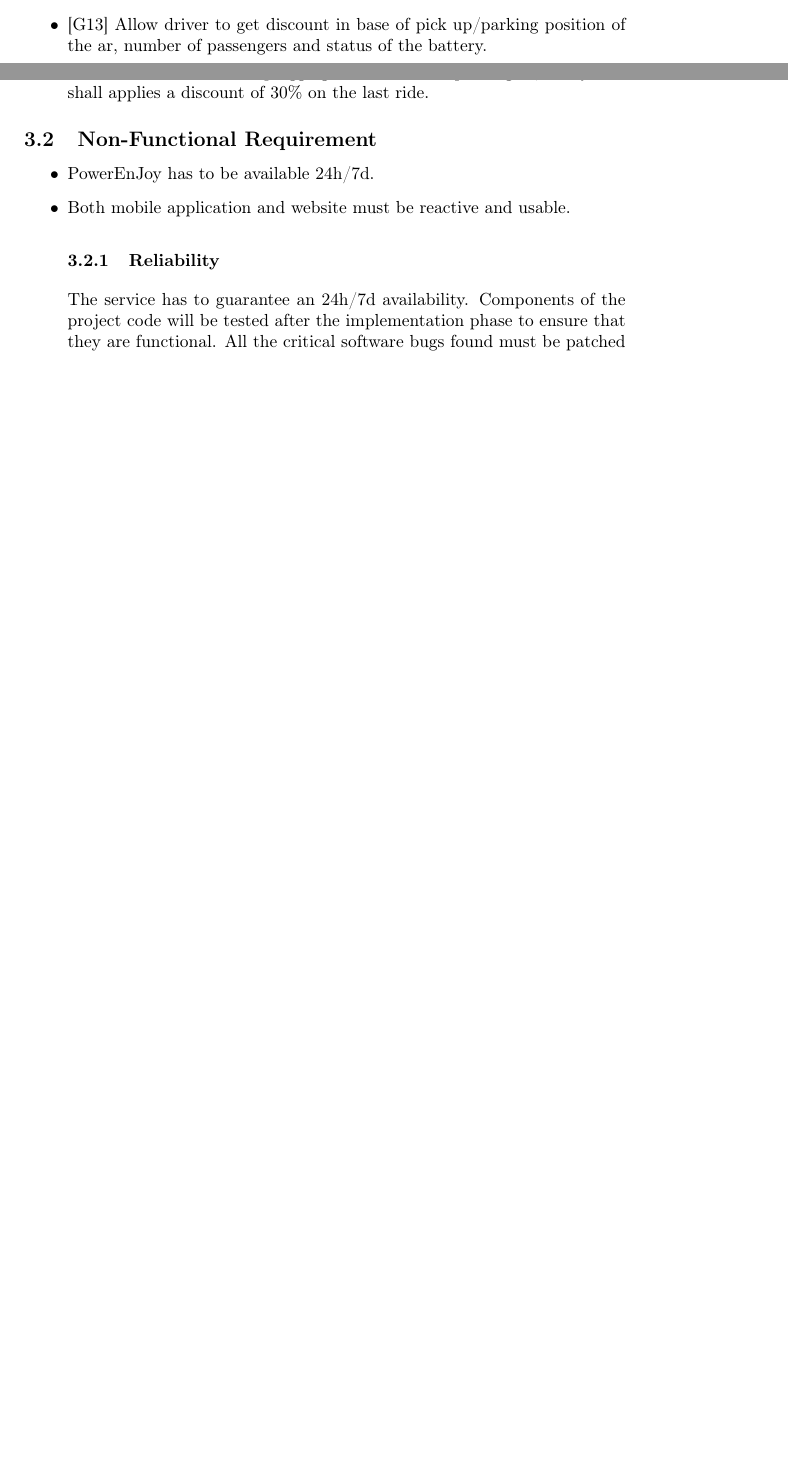
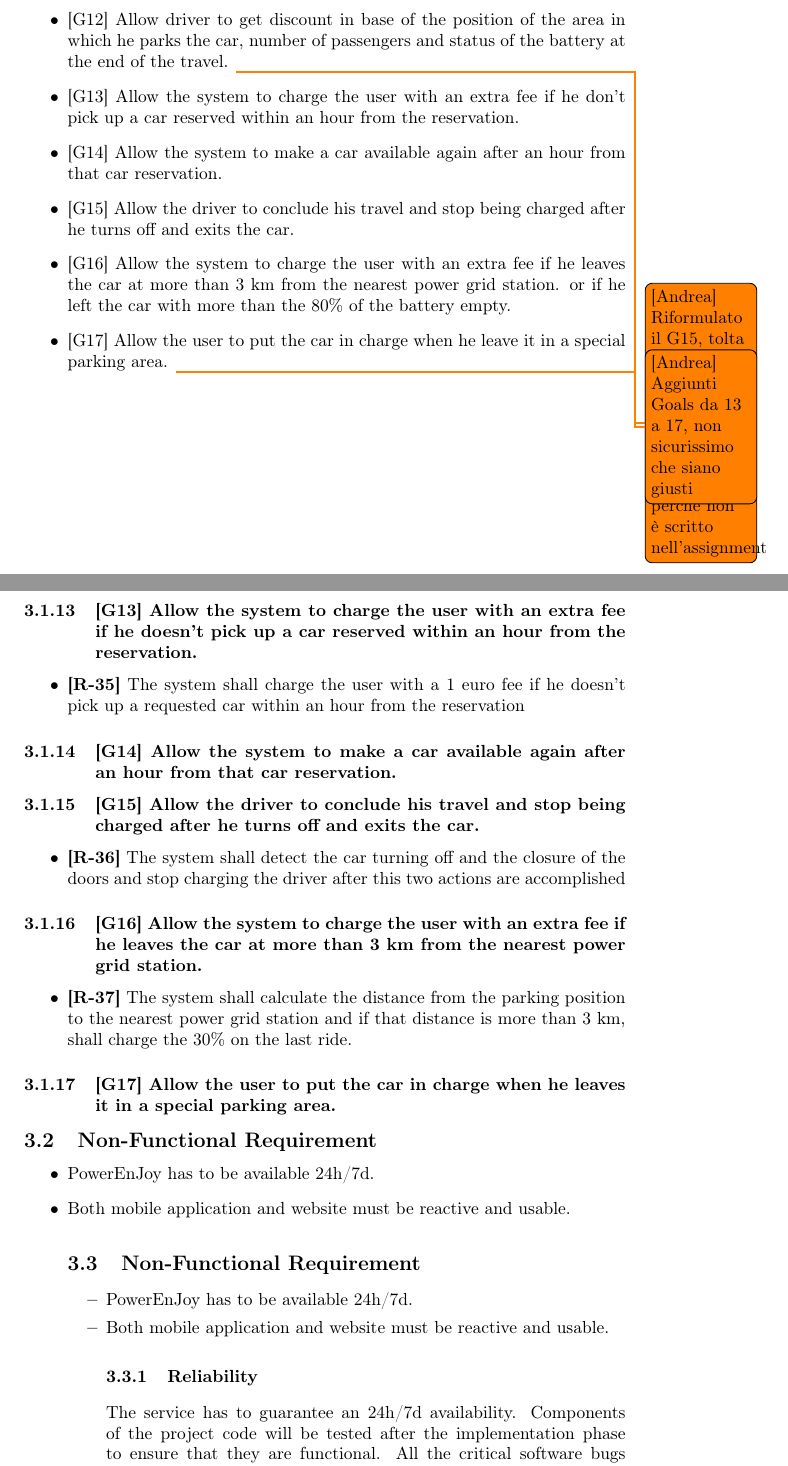
Before and after one commit to teopiaz/SE2Project, a LaTeX document (RASD/RASD.tex): two parts of pages 8 and 14 of 19 before the commit and two parts of pages 9 and 16 of 21 after it, joined at a grey line, cut so that both start at the same text, the shorter picture padded with empty space. Compiled offline with pdfLaTeX.

Commit message:
Re-Update

```diff
--- a/RASD/RASD.tex
+++ b/RASD/RASD.tex
@@ -201,4 +200 @@
 	the border of the city.
-	\item {[}G12{]} Allow driver to be constantly informed about the service through a screen on the car.
-	\item {[}G13{]} Allow driver to get discount in base of pick up/parking
-	position of the ar, number of passengers and status of the battery.
@@ -205,4 +206,18 @@
+	\item {[}G12{]} Allow driver to get discount in base of the position of the area in which he parks the car,
+	number of passengers and status of the battery at the end of the travel.
+	\todo{[Andrea] Riformulato il G15, tolta la posizione in cui si prende la macchina come discriminante per lo sconto perchè
+	non è scritto nell'assignment}
+
+	\item {[}G13{]} Allow the system to charge the user with an extra fee if he don't pick up a car reserved within an hour from the reservation.
+	\item {[}G14{]} Allow the system to make a car available again after an hour from that car reservation.
+	\item {[}G15{]} Allow the driver to conclude his travel and stop being charged after he turns off and exits the car.
+	\item {[}G16{]} Allow the system to charge the user with an extra fee if he leaves the car at more than 3 km from the nearest power grid station.
+	or if he left the car with more than the 80\% of the battery empty.
+	\item {[}G17{]} Allow the user to put the car in charge when he leave it in a special parking area.
+	\todo{[Andrea] Aggiunti Goals da 13 a 17, non sicurissimo che siano giusti}
 \end{itemize}
+
+
 
 \pagebreak{}
 
@@ -372,13 +421,35 @@
+\subsubsection{{[}G13{]} Allow the system to charge the user with an extra fee if he doesn't
+pick up a car reserved within an hour from the reservation.}
+
+\begin{itemize}
+	\reqcounter The system shall charge the user with a 1 euro fee if he doesn't pick up a requested car within an hour from the reservation
+
+\end{itemize}
+
+\subsubsection{{[}G14{]} Allow the system to make a car available again after an hour from that car reservation.}
+
+
+\subsubsection{{[}G15{]} Allow the driver to conclude his travel and stop being charged after he turns off and exits the car.}
+\begin{itemize}
+	\reqcounter The system shall detect the car turning off and the closure of the doors and stop charging the driver after this two actions are accomplished
+
 \end{itemize}
 
 
-\subsubsection{{[}G8{]} Allow driver to get discount in base of pick up/parking
-	position of the ar, number of passengers and status of the battery.}\todo[inline]{Sistemare, copiati dal file del progetto}
+\subsubsection{{[}G16{]} Allow the system to charge the user with an extra fee if he leaves the car at more than 3 km from the nearest power grid station.}
 \begin{itemize}
-	\reqcounter The system shall detects the User took at least two other passengers onto the car and applies a discount of 10\% on the last ride.
-	\reqcounter The system shall check if a car is left with no more than 50\% of the battery empty, the system applies a discount of 20\% on the last ride.
-	\reqcounter If a car is left at special parking areas where they can be recharged and the user takes care of plugging the car into the power grid, the system shall applies a discount of 30\% on the last ride.
+	\reqcounter The system shall calculate the distance from the parking position to the nearest power grid station and if that distance is more than 3 km, shall charge the 30\% on the last ride.
+
 \end{itemize}
+
+
+\subsubsection{{[}G17{]} Allow the user to put the car in charge when he leaves it in a special parking area.}
+
+\subsection{Non-Functional Requirement}
+
+\begin{itemize}
+	\item PowerEnJoy has to be available 24h/7d.
+	\item Both mobile application and website must be reactive and usable.
 
 
 \subsection{Non-Functional Requirement}
```
Also changed, not shown: RASD/RASD.tex (62 more changed lines).
